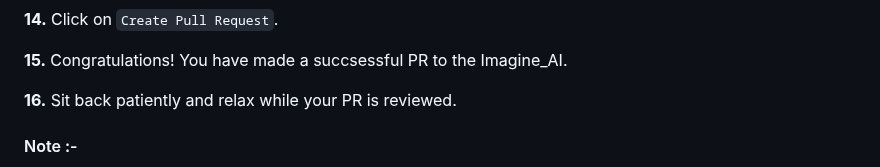
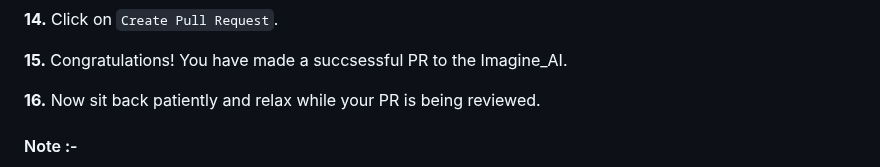
Before and after one commit to SurajPratap10/Imagine_AI, a Markdown page: readme.md, the part around the change. Drawn GitHub-style.

Commit message:
Update readme.md
Signed-off-by: Suraj Pratap <92919173+SurajPratap10@users.noreply.github.com>

```diff
--- a/readme.md
+++ b/readme.md
@@ -127,7 +127,7 @@ git push -u origin <your_branch_name>
 
 **15.** Congratulations! You have made a succsessful PR to the Imagine_AI.<br>
 
-**16.** Sit back patiently and relax while your PR is reviewed.
+**16.** Now sit back patiently and relax while your PR is being reviewed.
 
 #### Note :-
 -   **Please follow best code formatting and linting practices to assure good code quality. You should use tools such as Prettier or Eslint for thy purpose.**
```
